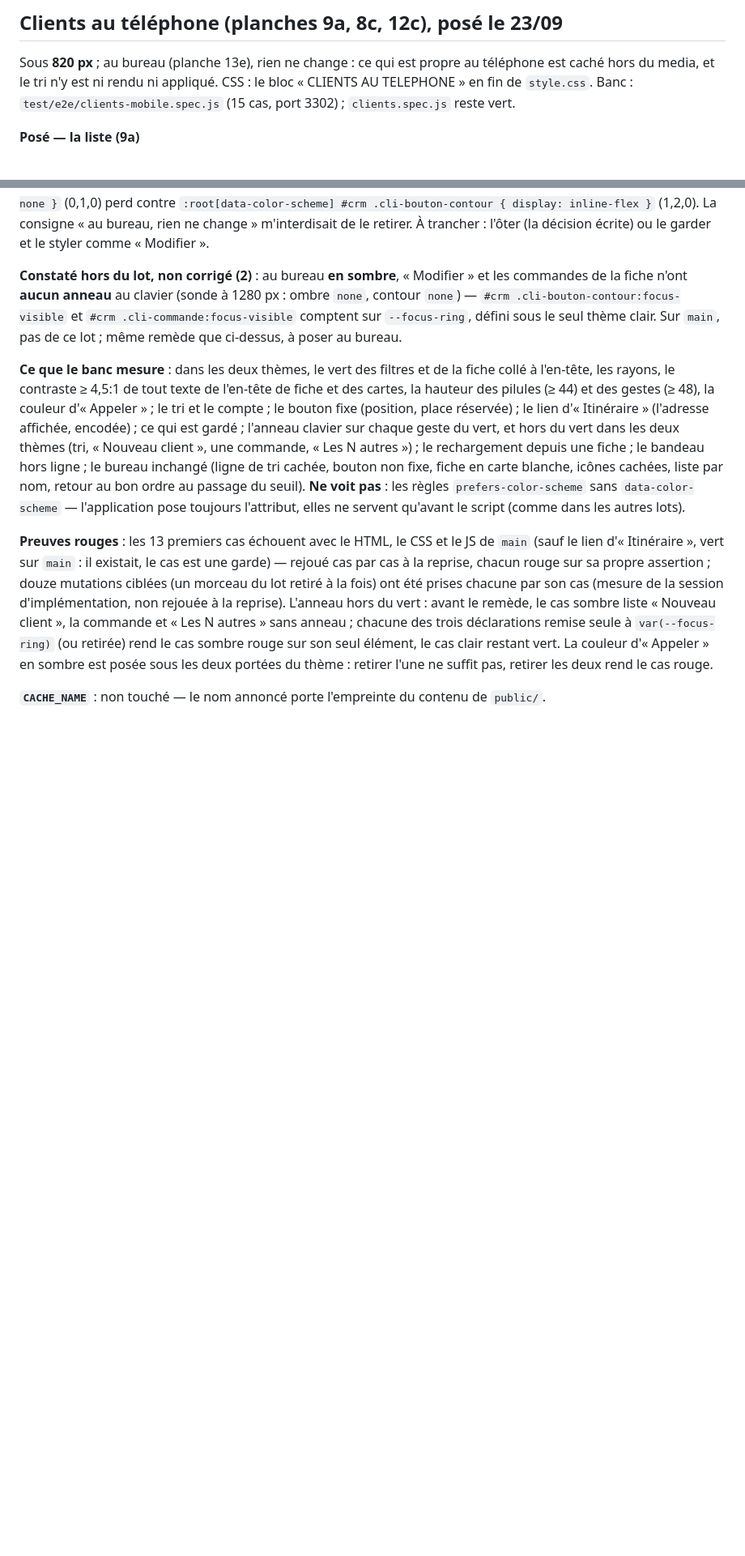
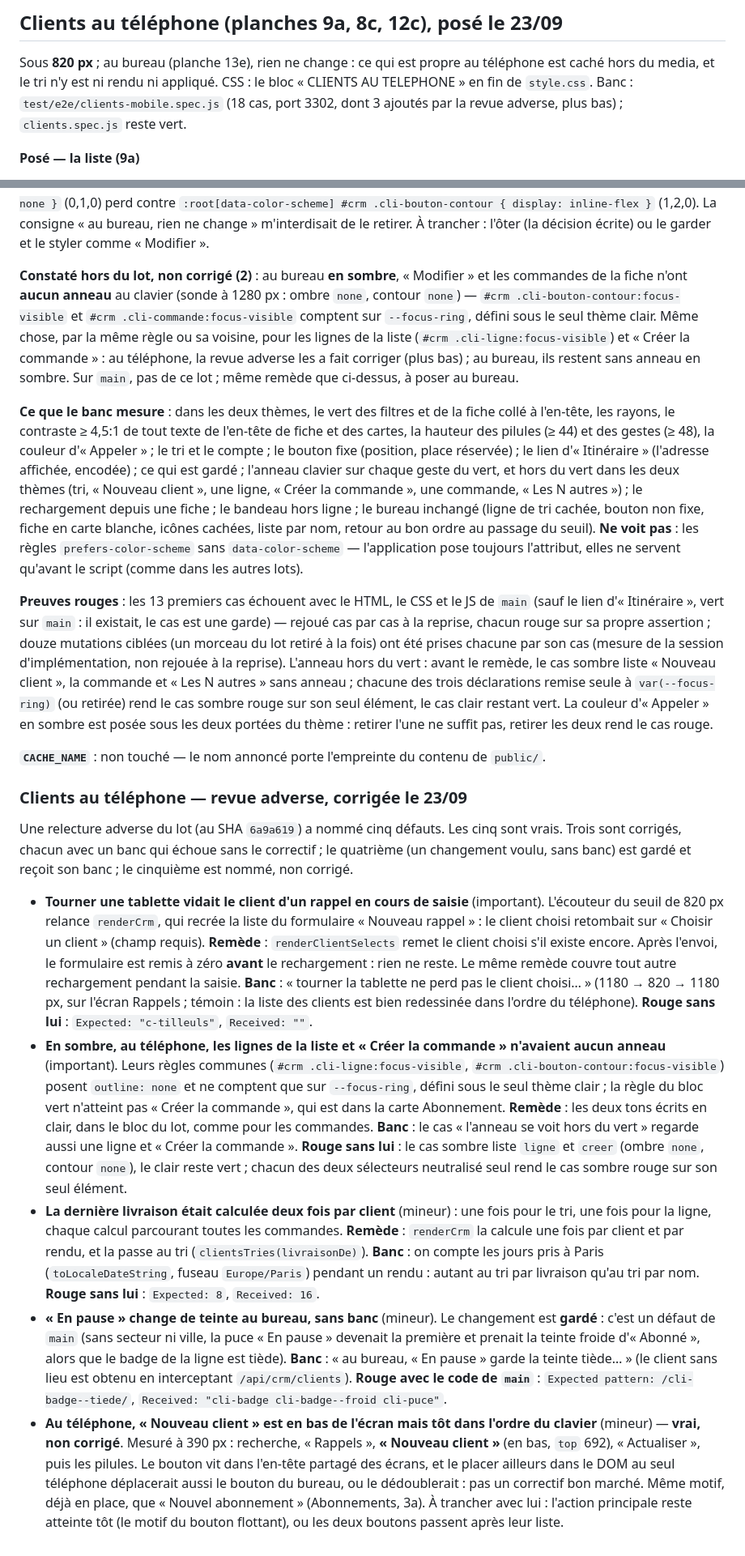
Before and after one commit to tombague160-maker/sereo-production, a Markdown page: design/DESIGN.md, 2 parts joined by grey strips. Shown at 81% size. GitHub-like rendering; blank space fills up the shorter version.

Commit message:
docs(design): Clients au téléphone — le sort des cinq défauts de la revue adverse
Co-Authored-By: Claude Opus 5.5 (1M context) <noreply@anthropic.com>

```diff
--- a/design/DESIGN.md
+++ b/design/DESIGN.md
@@ -2603,8 +2603,8 @@ Le défilement d'un humain n'a pas été rejoué. Hors de ce lot.
 
 Sous **820 px** ; au bureau (planche 13e), rien ne change : ce qui est propre au téléphone
 est caché hors du media, et le tri n'y est ni rendu ni appliqué. CSS : le bloc « CLIENTS AU
-TELEPHONE » en fin de `style.css`. Banc : `test/e2e/clients-mobile.spec.js` (15 cas, port
-3302) ; `clients.spec.js` reste vert.
+TELEPHONE » en fin de `style.css`. Banc : `test/e2e/clients-mobile.spec.js` (18 cas, port
+3302, dont 3 ajoutés par la revue adverse, plus bas) ; `clients.spec.js` reste vert.
 
 **Posé — la liste (9a)**
 
@@ -2701,6 +2701,9 @@ consigne « au bureau, rien ne change » m'interdisait de le retirer. À tranche
 commandes de la fiche n'ont **aucun anneau** au clavier (sonde à 1280 px : ombre `none`,
 contour `none`) — `#crm .cli-bouton-contour:focus-visible` et `#crm
 .cli-commande:focus-visible` comptent sur `--focus-ring`, défini sous le seul thème clair.
+Même chose, par la même règle ou sa voisine, pour les lignes de la liste
+(`#crm .cli-ligne:focus-visible`) et « Créer la commande » : au téléphone, la revue
+adverse les a fait corriger (plus bas) ; au bureau, ils restent sans anneau en sombre.
 Sur `main`, pas de ce lot ; même remède que ci-dessus, à poser au bureau.
 
 **Ce que le banc mesure** : dans les deux thèmes, le vert des filtres et de la fiche collé
@@ -2708,8 +2711,8 @@ Sur `main`, pas de ce lot ; même remède que ci-dessus, à poser au bureau.
 cartes, la hauteur des pilules (≥ 44) et des gestes (≥ 48), la couleur d'« Appeler » ; le
 tri et le compte ; le bouton fixe (position, place réservée) ; le lien d'« Itinéraire »
 (l'adresse affichée, encodée) ; ce qui est gardé ; l'anneau clavier sur chaque geste du
-vert, et hors du vert dans les deux thèmes (tri, « Nouveau client », une commande, « Les N
-autres ») ; le rechargement depuis une fiche ; le bandeau hors ligne ; le bureau inchangé (ligne de tri cachée, bouton non fixe,
+vert, et hors du vert dans les deux thèmes (tri, « Nouveau client », une ligne, « Créer la
+commande », une commande, « Les N autres ») ; le rechargement depuis une fiche ; le bandeau hors ligne ; le bureau inchangé (ligne de tri cachée, bouton non fixe,
 fiche en carte blanche, icônes cachées, liste par nom, retour au bon ordre au passage du
 seuil). **Ne voit pas** : les règles `prefers-color-scheme` sans `data-color-scheme` —
 l'application pose toujours l'attribut, elles ne servent qu'avant le script (comme dans
@@ -2727,3 +2730,51 @@ couleur d'« Appeler » en sombre est posée sous les deux portées du thème :
 suffit pas, retirer les deux rend le cas rouge.
 
 **`CACHE_NAME`** : non touché — le nom annoncé porte l'empreinte du contenu de `public/`.
+
+### Clients au téléphone — revue adverse, corrigée le 23/09
+
+Une relecture adverse du lot (au SHA `6a9a619`) a nommé cinq défauts. Les cinq sont vrais.
+Trois sont corrigés, chacun avec un banc qui échoue sans le correctif ; le quatrième (un
+changement voulu, sans banc) est gardé et reçoit son banc ; le cinquième est nommé, non
+corrigé.
+
+- **Tourner une tablette vidait le client d'un rappel en cours de saisie** (important).
+  L'écouteur du seuil de 820 px relance `renderCrm`, qui recrée la liste du formulaire
+  « Nouveau rappel » : le client choisi retombait sur « Choisir un client » (champ requis).
+  **Remède** : `renderClientSelects` remet le client choisi s'il existe encore. Après
+  l'envoi, le formulaire est remis à zéro **avant** le rechargement : rien ne reste. Le même
+  remède couvre tout autre rechargement pendant la saisie. **Banc** : « tourner la tablette
+  ne perd pas le client choisi… » (1180 → 820 → 1180 px, sur l'écran Rappels ; témoin : la
+  liste des clients est bien redessinée dans l'ordre du téléphone). **Rouge sans lui** :
+  `Expected: "c-tilleuls"`, `Received: ""`.
+- **En sombre, au téléphone, les lignes de la liste et « Créer la commande » n'avaient
+  aucun anneau** (important). Leurs règles communes (`#crm .cli-ligne:focus-visible`,
+  `#crm .cli-bouton-contour:focus-visible`) posent `outline: none` et ne comptent que sur
+  `--focus-ring`, défini sous le seul thème clair ; la règle du bloc vert n'atteint pas
+  « Créer la commande », qui est dans la carte Abonnement. **Remède** : les deux tons
+  écrits en clair, dans le bloc du lot, comme pour les commandes. **Banc** : le cas
+  « l'anneau se voit hors du vert » regarde aussi une ligne et « Créer la commande ».
+  **Rouge sans lui** : le cas sombre liste `ligne` et `creer` (ombre `none`, contour
+  `none`), le clair reste vert ; chacun des deux sélecteurs neutralisé seul rend le cas
+  sombre rouge sur son seul élément.
+- **La dernière livraison était calculée deux fois par client** (mineur) : une fois pour le
+  tri, une fois pour la ligne, chaque calcul parcourant toutes les commandes. **Remède** :
+  `renderCrm` la calcule une fois par client et par rendu, et la passe au tri
+  (`clientsTries(livraisonDe)`). **Banc** : on compte les jours pris à Paris
+  (`toLocaleDateString`, fuseau `Europe/Paris`) pendant un rendu : autant au tri par
+  livraison qu'au tri par nom. **Rouge sans lui** : `Expected: 8`, `Received: 16`.
+- **« En pause » change de teinte au bureau, sans banc** (mineur). Le changement est
+  **gardé** : c'est un défaut de `main` (sans secteur ni ville, la puce « En pause »
+  devenait la première et prenait la teinte froide d'« Abonné », alors que le badge de la
+  ligne est tiède). **Banc** : « au bureau, « En pause » garde la teinte tiède… » (le
+  client sans lieu est obtenu en interceptant `/api/crm/clients`). **Rouge avec le code de
+  `main`** : `Expected pattern: /cli-badge--tiede/`, `Received: "cli-badge
+  cli-badge--froid cli-puce"`.
+- **Au téléphone, « Nouveau client » est en bas de l'écran mais tôt dans l'ordre du
+  clavier** (mineur) — **vrai, non corrigé**. Mesuré à 390 px : recherche, « Rappels »,
+  **« Nouveau client »** (en bas, `top` 692), « Actualiser », puis les pilules. Le bouton
+  vit dans l'en-tête partagé des écrans, et le placer ailleurs dans le DOM au seul
+  téléphone déplacerait aussi le bouton du bureau, ou le dédoublerait : pas un correctif
+  bon marché. Même motif, déjà en place, que « Nouvel abonnement » (Abonnements, 3a). À
+  trancher avec lui : l'action principale reste atteinte tôt (le motif du bouton flottant),
+  ou les deux boutons passent après leur liste.
```
Also changed, not shown: other parts of design/DESIGN.md (+3 -3 lines).
